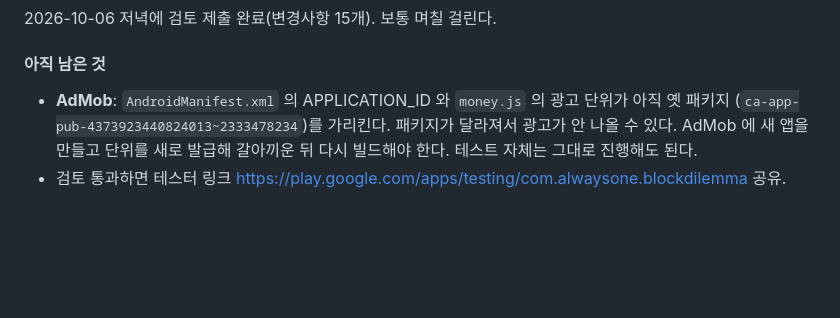
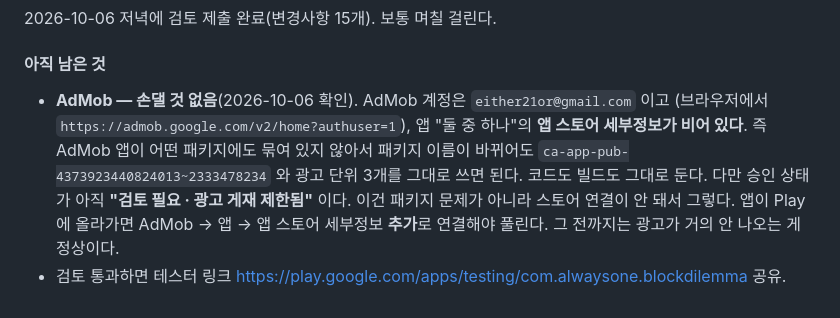
Before and after one commit to HN1022/dul-jung-hana, a Markdown page: 인수인계-둘중하나.md, the part around the change. Rendered like a GitHub page; blank space fills up the shorter version.

Commit message:
인수인계: AdMob 은 갈아끼울 게 없다고 바로잡음
AdMob(either21or 계정) 앱에 스토어·패키지가 연결돼 있지 않아서, 패키지 이름을 바꿨어도
기존 앱 ID와 광고 단위를 그대로 쓸 수 있다. "새로 만들어야 한다"고 적어 둔 걸 고친다.
"광고 게재 제한됨"은 스토어 연결 전이라 그런 것이라는 설명도 같이 남긴다.

Co-Authored-By: Claude Opus 5 <noreply@anthropic.com>

```diff
--- a/인수인계-둘중하나.md
+++ b/인수인계-둘중하나.md
@@ -479,7 +479,12 @@ Firebase 안드로이드 앱 `block-dilemma-android-new`(com.alwaysone.blockdile
 
 #### 아직 남은 것
 
-- **AdMob**: `AndroidManifest.xml` 의 APPLICATION_ID 와 `money.js` 의 광고 단위가 아직 옛 패키지
-  (`ca-app-pub-4373923440824013~2333478234`)를 가리킨다. 패키지가 달라져서 광고가 안 나올 수 있다.
-  AdMob 에 새 앱을 만들고 단위를 새로 발급해 갈아끼운 뒤 다시 빌드해야 한다. 테스트 자체는 그대로 진행해도 된다.
+- **AdMob — 손댈 것 없음**(2026-10-06 확인). AdMob 계정은 `either21or@gmail.com` 이고
+  (브라우저에서 `https://admob.google.com/v2/home?authuser=1`), 앱 "둘 중 하나"의
+  **앱 스토어 세부정보가 비어 있다**. 즉 AdMob 앱이 어떤 패키지에도 묶여 있지 않아서
+  패키지 이름이 바뀌어도 `ca-app-pub-4373923440824013~2333478234` 와 광고 단위 3개를 그대로 쓰면 된다.
+  코드도 빌드도 그대로 둔다.
+  다만 승인 상태가 아직 **"검토 필요 · 광고 게재 제한됨"** 이다. 이건 패키지 문제가 아니라
+  스토어 연결이 안 돼서 그렇다. 앱이 Play 에 올라가면 AdMob → 앱 → 앱 스토어 세부정보 **추가**로
+  연결해야 풀린다. 그 전까지는 광고가 거의 안 나오는 게 정상이다.
 - 검토 통과하면 테스터 링크 https://play.google.com/apps/testing/com.alwaysone.blockdilemma 공유.
```
